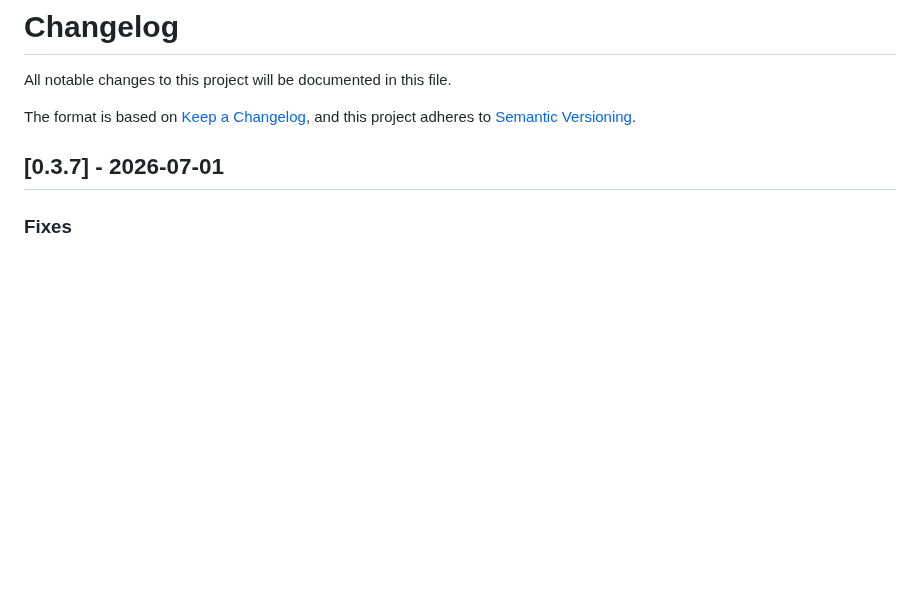
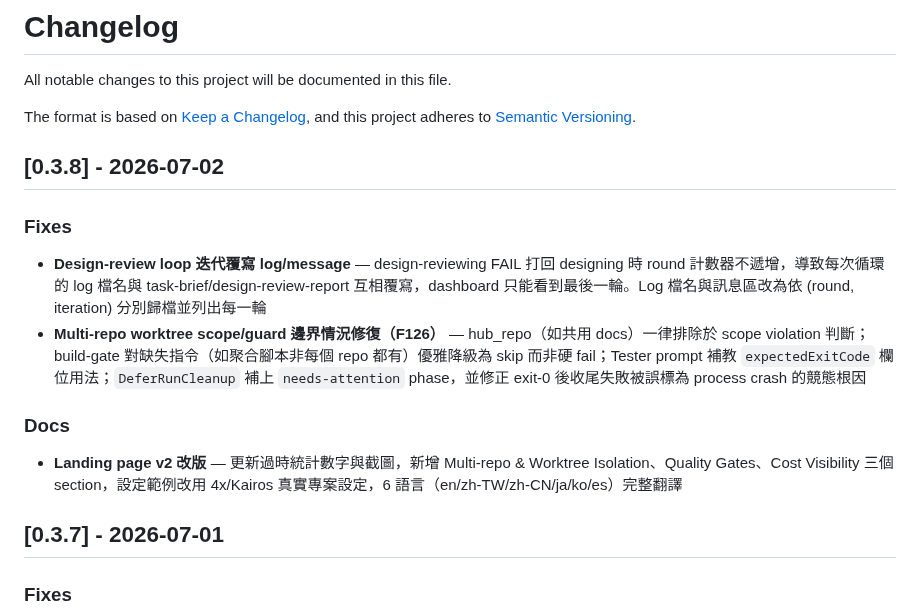
Before and after one commit to ggwhite/4x, a Markdown page: CHANGELOG.md, the part around the change. Drawn GitHub-style; blank space fills up the shorter version.

Commit message:
docs: v0.3.8 changelog

```diff
--- a/CHANGELOG.md
+++ b/CHANGELOG.md
@@ -4,6 +4,17 @@ All notable changes to this project will be documented in this file.
 
 The format is based on [Keep a Changelog](https://keepachangelog.com/),
 and this project adheres to [Semantic Versioning](https://semver.org/).
+
+## [0.3.8] - 2026-07-02
+
+### Fixes
+
+- **Design-review loop 迭代覆寫 log/message** — design-reviewing FAIL 打回 designing 時 round 計數器不遞增，導致每次循環的 log 檔名與 task-brief/design-review-report 互相覆寫，dashboard 只能看到最後一輪。Log 檔名與訊息區改為依 (round, iteration) 分別歸檔並列出每一輪
+- **Multi-repo worktree scope/guard 邊界情況修復（F126）** — hub_repo（如共用 docs）一律排除於 scope violation 判斷；build-gate 對缺失指令（如聚合腳本非每個 repo 都有）優雅降級為 skip 而非硬 fail；Tester prompt 補教 `expectedExitCode` 欄位用法；`DeferRunCleanup` 補上 `needs-attention` phase，並修正 exit-0 後收尾失敗被誤標為 process crash 的競態根因
+
+### Docs
+
+- **Landing page v2 改版** — 更新過時統計數字與截圖，新增 Multi-repo & Worktree Isolation、Quality Gates、Cost Visibility 三個 section，設定範例改用 4x/Kairos 真實專案設定，6 語言（en/zh-TW/zh-CN/ja/ko/es）完整翻譯
 
 ## [0.3.7] - 2026-07-01
 
```
